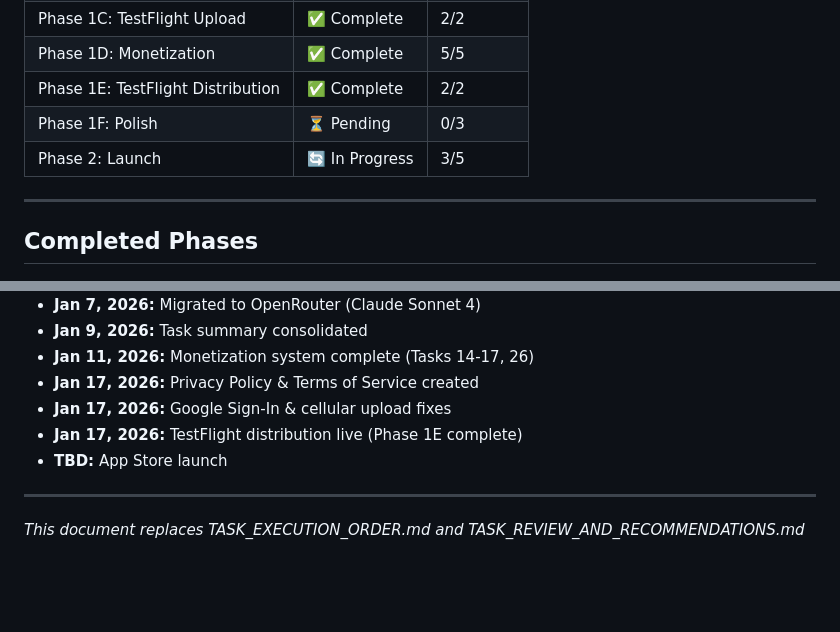
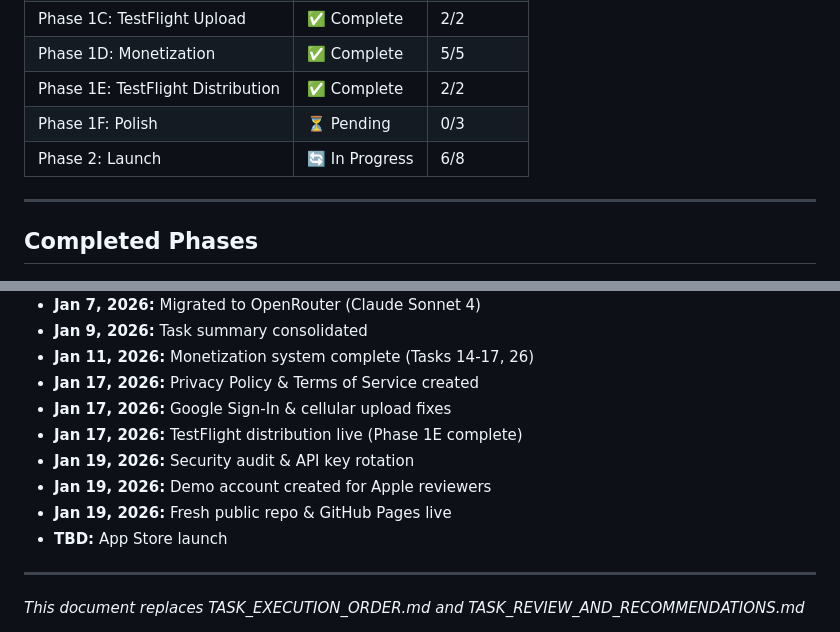
Before and after one commit to oioisquad123/CheckKicks, a Markdown page: TASK_SUMMARY.md, 2 parts joined by grey strips. Drawn GitHub-style; blank space fills up the shorter version.

```diff
--- a/TASK_SUMMARY.md
+++ b/TASK_SUMMARY.md
@@ -16,7 +16,7 @@
 | Phase 1D: Monetization | ✅ Complete | 5/5 |
 | Phase 1E: TestFlight Distribution | ✅ Complete | 2/2 |
 | Phase 1F: Polish | ⏳ Pending | 0/3 |
-| Phase 2: Launch | 🔄 In Progress | 3/5 |
+| Phase 2: Launch | 🔄 In Progress | 6/8 |
 
 ---
 
@@ -244,6 +244,9 @@ Before App Store submission, host legal docs at:
 - **Jan 17, 2026:** Privacy Policy & Terms of Service created
 - **Jan 17, 2026:** Google Sign-In & cellular upload fixes
 - **Jan 17, 2026:** TestFlight distribution live (Phase 1E complete)
+- **Jan 19, 2026:** Security audit & API key rotation
+- **Jan 19, 2026:** Demo account created for Apple reviewers
+- **Jan 19, 2026:** Fresh public repo & GitHub Pages live
 - **TBD:** App Store launch
 
 ---
```
Also changed, not shown: other parts of TASK_SUMMARY.md (+34 -34 lines).
